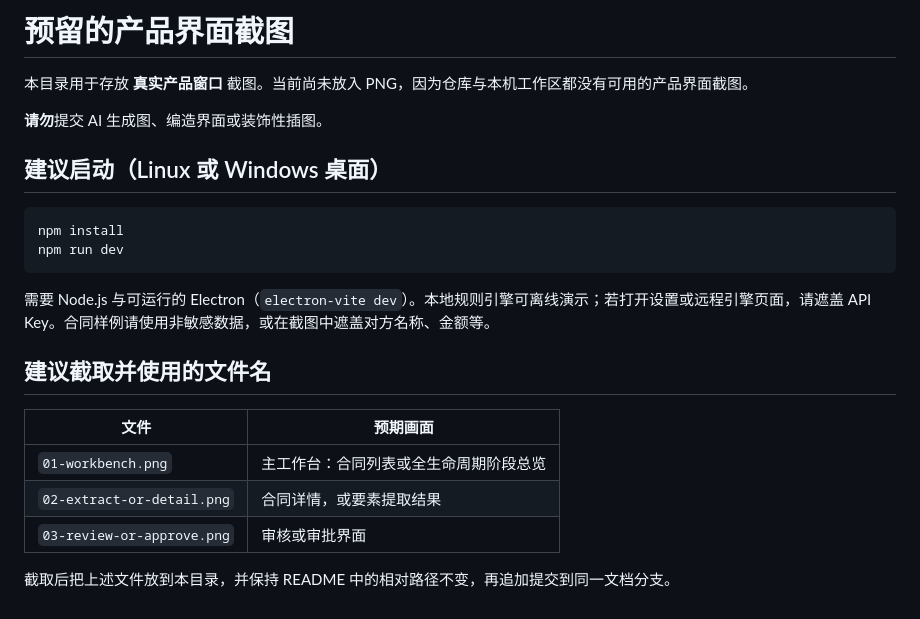
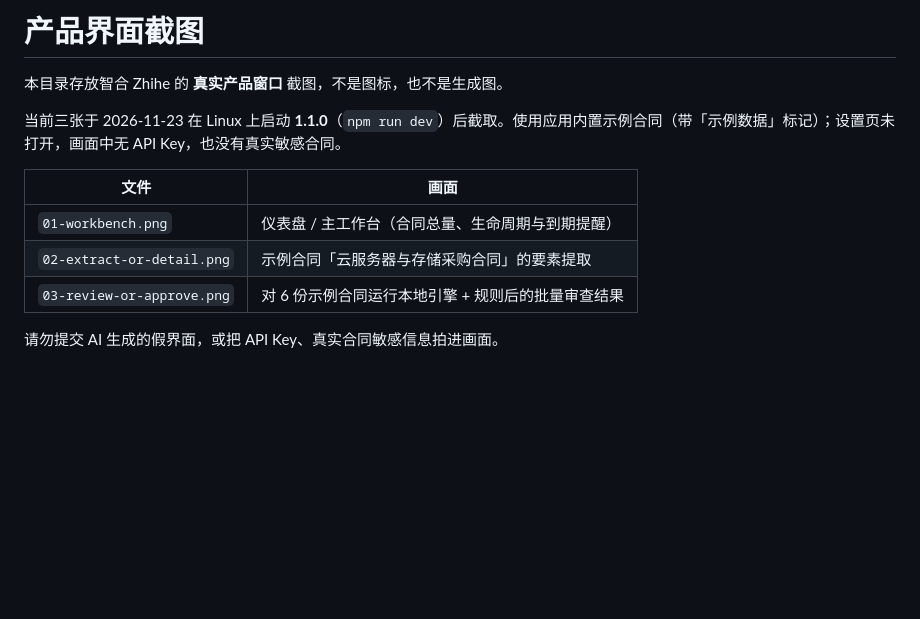
Before and after one commit to gatesenman/zhihe, a Markdown page: docs/screenshots/README.md, the part around the change. Rendered like a GitHub page; blank space fills up the shorter version.

Commit message:
docs: 嵌入智合 1.1.0 真实产品界面截图
在 Linux 上启动 1.1.0 后，使用内置示例合同截取仪表盘、要素提取和批量审查界面。

````diff
--- a/docs/screenshots/README.md
+++ b/docs/screenshots/README.md
@@ -1,24 +1,13 @@
-# 预留的产品界面截图
+# 产品界面截图
 
-本目录用于存放 **真实产品窗口** 截图。当前尚未放入 PNG，因为仓库与本机工作区都没有可用的产品界面截图。
+本目录存放智合 Zhihe 的 **真实产品窗口** 截图，不是图标，也不是生成图。
 
-**请勿**提交 AI 生成图、编造界面或装饰性插图。
+当前三张于 2026-11-23 在 Linux 上启动 **1.1.0**（`npm run dev`）后截取。使用应用内置示例合同（带「示例数据」标记）；设置页未打开，画面中无 API Key，也没有真实敏感合同。
 
-## 建议启动（Linux 或 Windows 桌面）
+| 文件 | 画面 |
+| --- | --- |
+| `01-workbench.png` | 仪表盘 / 主工作台（合同总量、生命周期与到期提醒） |
+| `02-extract-or-detail.png` | 示例合同「云服务器与存储采购合同」的要素提取 |
+| `03-review-or-approve.png` | 对 6 份示例合同运行本地引擎 + 规则后的批量审查结果 |
 
-```bash
-npm install
-npm run dev
-```
-
-需要 Node.js 与可运行的 Electron（`electron-vite dev`）。本地规则引擎可离线演示；若打开设置或远程引擎页面，请遮盖 API Key。合同样例请使用非敏感数据，或在截图中遮盖对方名称、金额等。
-
-## 建议截取并使用的文件名
-
-| 文件 | 预期画面 |
-| --- | --- |
-| `01-workbench.png` | 主工作台：合同列表或全生命周期阶段总览 |
-| `02-extract-or-detail.png` | 合同详情，或要素提取结果 |
-| `03-review-or-approve.png` | 审核或审批界面 |
-
-截取后把上述文件放到本目录，并保持 README 中的相对路径不变，再追加提交到同一文档分支。
+请勿提交 AI 生成的假界面，或把 API Key、真实合同敏感信息拍进画面。
````
Also changed, not shown: README.md (+13 -9 lines), docs/screenshots/01-workbench.png (added), docs/screenshots/02-extract-or-detail.png (added), docs/screenshots/03-review-or-approve.png (added).
